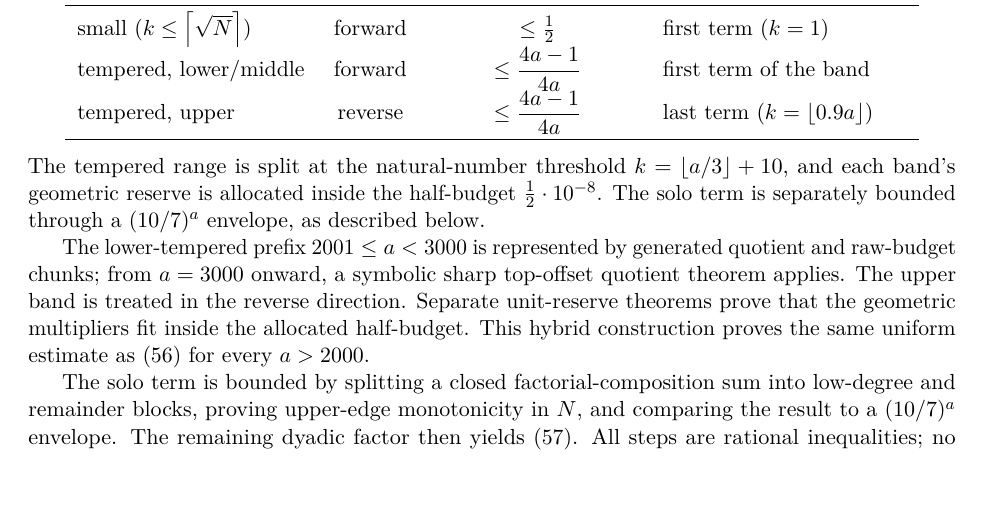
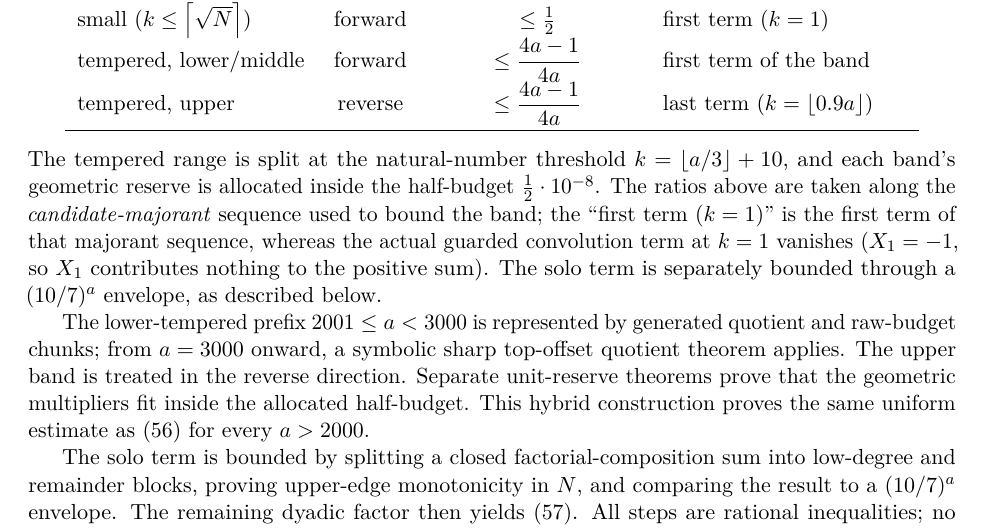
Before and after one commit to schmittj/prop51-formal, a LaTeX paper (paper/prop51.tex): part of page 16 of 25, cut so that both start at the same text, the shorter picture padded with empty space. Compiled offline with pdfLaTeX.

Commit message:
Tail table: distinguish candidate reserve from the vanishing k=1 term
Co-Authored-By: Claude Opus 4.8 <noreply@anthropic.com>

```diff
--- a/paper/prop51.tex
+++ b/paper/prop51.tex
@@ -1052,7 +1052,11 @@ tempered, upper & reverse & $\le\dfrac{4a-1}{4a}$ & last term ($k=\floor{0.9a}$)
 \end{center}
 The tempered range is split at the natural-number threshold $k=\floor{a/3}+10$,
 and each band's geometric reserve is allocated inside the half-budget
-$\tfrac1{2}\cdot10^{-8}$.  The solo term is separately bounded through a
+$\tfrac1{2}\cdot10^{-8}$.  The ratios above are taken along the
+\emph{candidate-majorant} sequence used to bound the band; the ``first term
+($k=1$)'' is the first term of that majorant sequence, whereas the actual
+guarded convolution term at $k=1$ vanishes ($X_1=-1$, so $X_1$ contributes
+nothing to the positive sum).  The solo term is separately bounded through a
 $(10/7)^a$ envelope, as described below.
 
 The lower-tempered prefix $2001\le a<3000$ is represented by generated
```
Also changed, not shown: paper/prop51.pdf.
